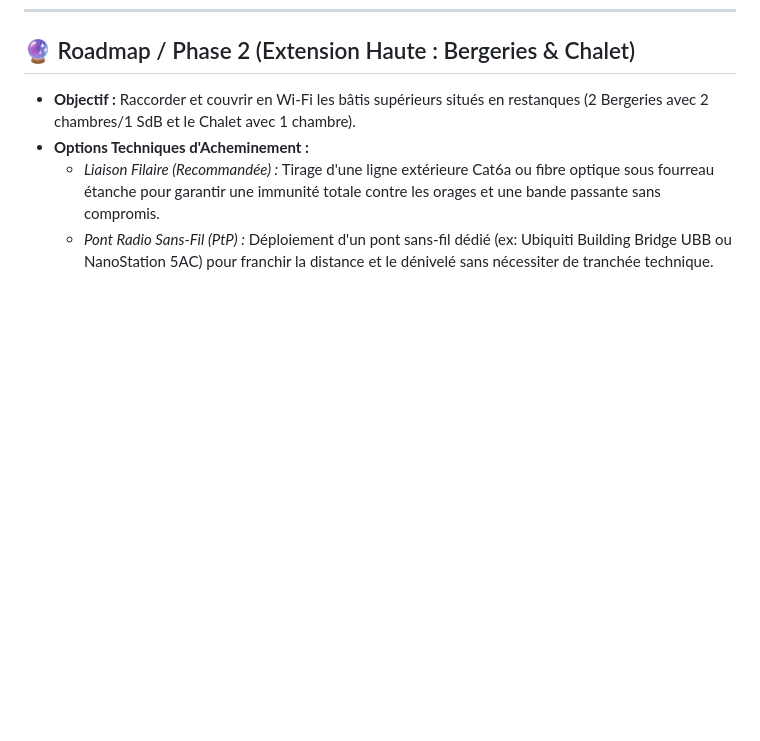
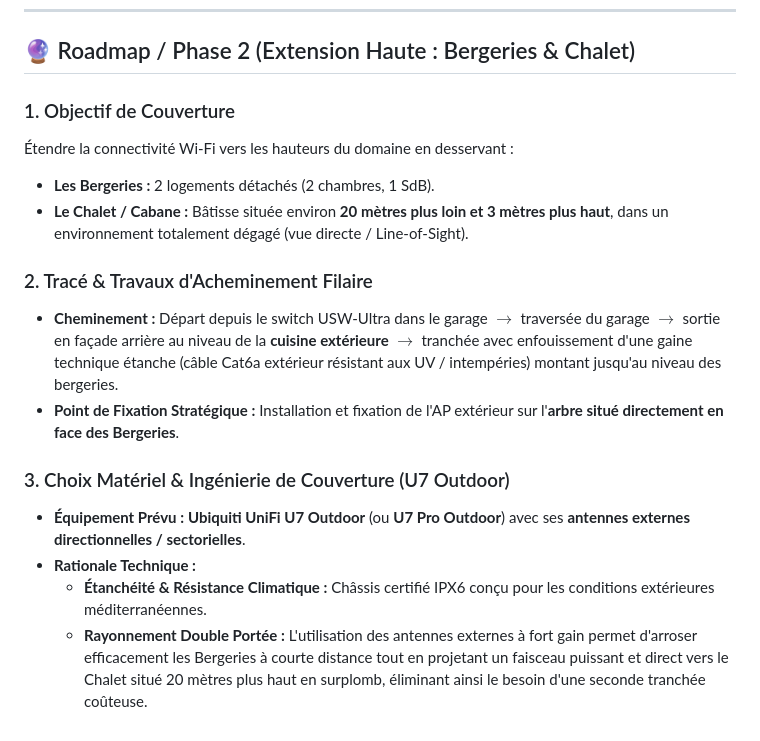
Before and after one commit to TucoPF/Homelab-Portfolio, a Markdown page: 2_Deployments_and_Projects/11_ViaMare_Unifi_Deployment.md, the part around the change. Drawn GitHub-style; blank space fills up the shorter version.

Commit message:
docs: detail Phase 2 extension with U7 Outdoor, tree mount and cabling path

```diff
--- a/2_Deployments_and_Projects/11_ViaMare_Unifi_Deployment.md
+++ b/2_Deployments_and_Projects/11_ViaMare_Unifi_Deployment.md
@@ -148,7 +148,18 @@ Pour optimiser et professionnaliser davantage l'infrastructure du domaine, une t
 ---
 
 ## 🔮 Roadmap / Phase 2 (Extension Haute : Bergeries & Chalet)
-* **Objectif :** Raccorder et couvrir en Wi-Fi les bâtis supérieurs situés en restanques (2 Bergeries avec 2 chambres/1 SdB et le Chalet avec 1 chambre).
-* **Options Techniques d'Acheminement :**
-  * *Liaison Filaire (Recommandée) :* Tirage d'une ligne extérieure Cat6a ou fibre optique sous fourreau étanche pour garantir une immunité totale contre les orages et une bande passante sans compromis.
-  * *Pont Radio Sans-Fil (PtP) :* Déploiement d'un pont sans-fil dédié (ex: Ubiquiti Building Bridge UBB ou NanoStation 5AC) pour franchir la distance et le dénivelé sans nécessiter de tranchée technique.
+
+### 1. Objectif de Couverture
+Étendre la connectivité Wi-Fi vers les hauteurs du domaine en desservant :
+* **Les Bergeries :** 2 logements détachés (2 chambres, 1 SdB).
+* **Le Chalet / Cabane :** Bâtisse située environ **20 mètres plus loin et 3 mètres plus haut**, dans un environnement totalement dégagé (vue directe / Line-of-Sight).
+
+### 2. Tracé & Travaux d'Acheminement Filaire
+* **Cheminement :** Départ depuis le switch USW-Ultra dans le garage $\rightarrow$ traversée du garage $\rightarrow$ sortie en façade arrière au niveau de la **cuisine extérieure** $\rightarrow$ tranchée avec enfouissement d'une gaine technique étanche (câble Cat6a extérieur résistant aux UV / intempéries) montant jusqu'au niveau des bergeries.
+* **Point de Fixation Stratégique :** Installation et fixation de l'AP extérieur sur l'**arbre situé directement en face des Bergeries**.
+
+### 3. Choix Matériel & Ingénierie de Couverture (U7 Outdoor)
+* **Équipement Prévu :** **Ubiquiti UniFi U7 Outdoor** (ou **U7 Pro Outdoor**) avec ses **antennes externes directionnelles / sectorielles**.
+* **Rationale Technique :**
+  * **Étanchéité & Résistance Climatique :** Châssis certifié IPX6 conçu pour les conditions extérieures méditerranéennes.
+  * **Rayonnement Double Portée :** L'utilisation des antennes externes à fort gain permet d'arroser efficacement les Bergeries à courte distance tout en projetant un faisceau puissant et direct vers le Chalet situé 20 mètres plus haut en surplomb, éliminant ainsi le besoin d'une seconde tranchée coûteuse.
```
